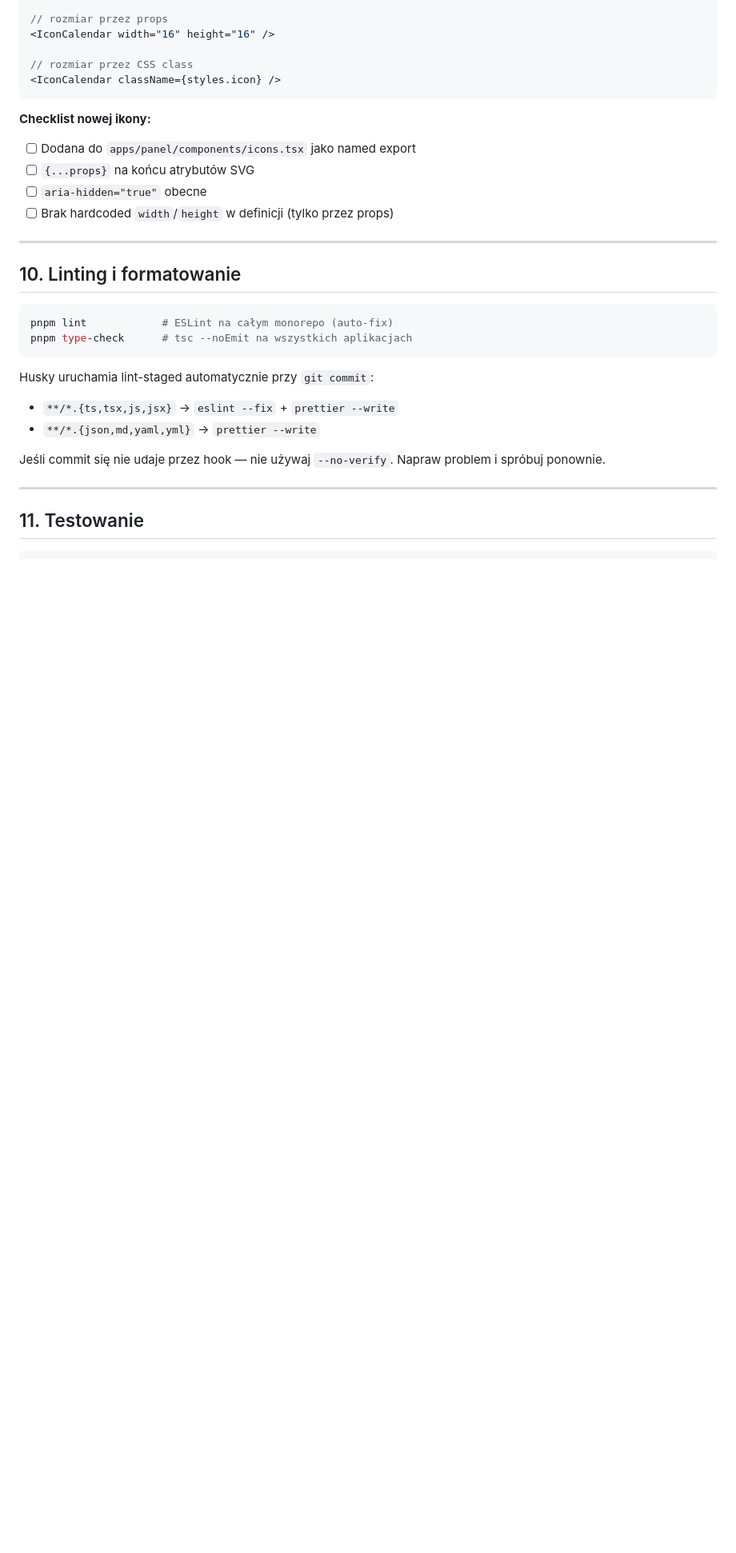
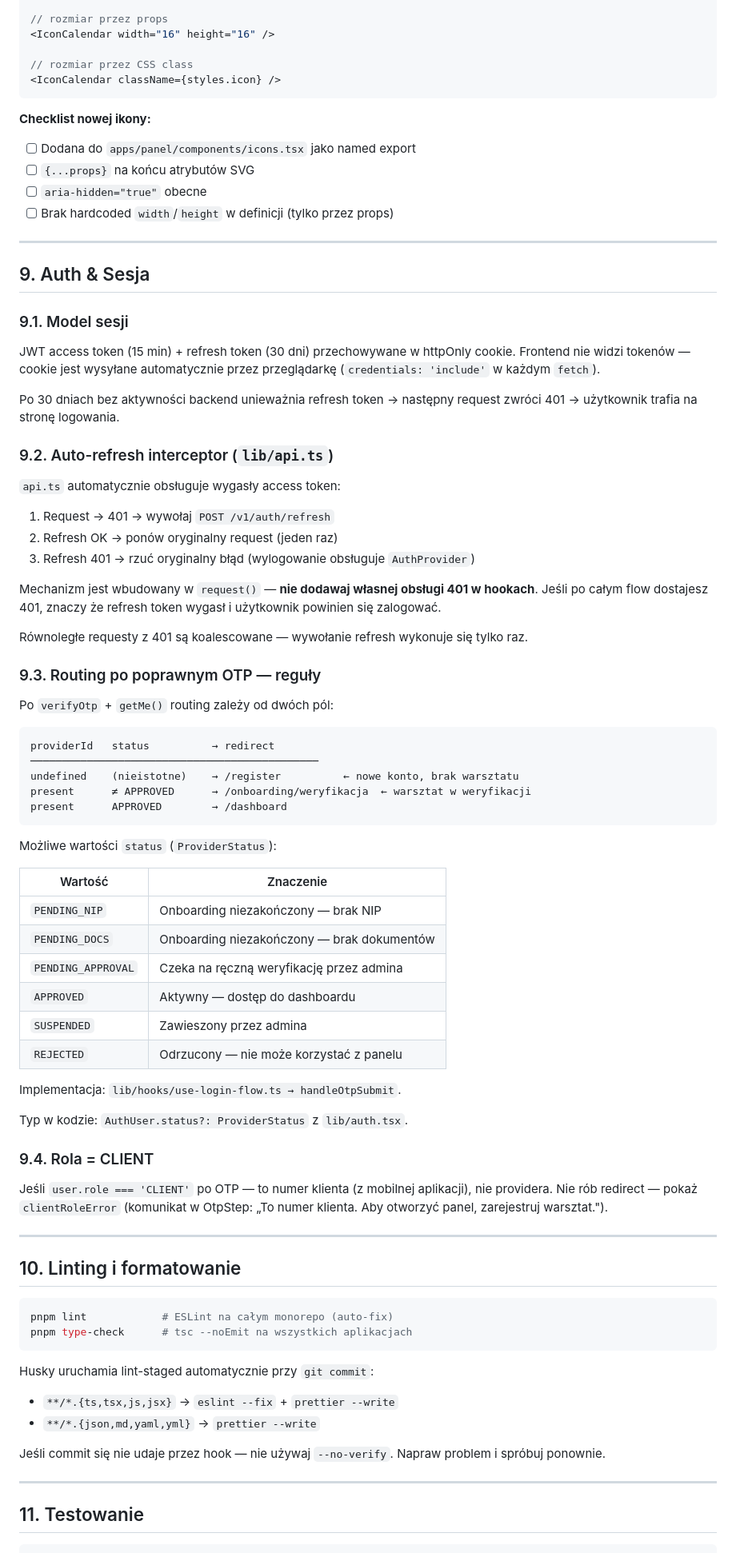
Before and after one commit to tomaszklag/opon, a Markdown page: docs/developer-guide.md, the part around the change. Shown at 80% size. GitHub-like rendering; blank space fills up the shorter version.

Commit message:
docs: add §9 Auth & Sesja to developer-guide
Document session model, auto-refresh interceptor rules,
post-OTP routing decision table, and CLIENT role handling.

Co-Authored-By: Claude Sonnet 4.6 <noreply@anthropic.com>

````diff
--- a/docs/developer-guide.md
+++ b/docs/developer-guide.md
@@ -487,6 +487,59 @@ import { IconCalendar } from '../../../components/icons';
 
 ---
 
+## 9. Auth & Sesja
+
+### 9.1. Model sesji
+
+JWT access token (15 min) + refresh token (30 dni) przechowywane w httpOnly cookie. Frontend nie widzi tokenów — cookie jest wysyłane automatycznie przez przeglądarkę (`credentials: 'include'` w każdym `fetch`).
+
+Po 30 dniach bez aktywności backend unieważnia refresh token → następny request zwróci 401 → użytkownik trafia na stronę logowania.
+
+### 9.2. Auto-refresh interceptor (`lib/api.ts`)
+
+`api.ts` automatycznie obsługuje wygasły access token:
+
+1. Request → 401 → wywołaj `POST /v1/auth/refresh`
+2. Refresh OK → ponów oryginalny request (jeden raz)
+3. Refresh 401 → rzuć oryginalny błąd (wylogowanie obsługuje `AuthProvider`)
+
+Mechanizm jest wbudowany w `request()` — **nie dodawaj własnej obsługi 401 w hookach**. Jeśli po całym flow dostajesz 401, znaczy że refresh token wygasł i użytkownik powinien się zalogować.
+
+Równoległe requesty z 401 są koalescowane — wywołanie refresh wykonuje się tylko raz.
+
+### 9.3. Routing po poprawnym OTP — reguły
+
+Po `verifyOtp` + `getMe()` routing zależy od dwóch pól:
+
+```
+providerId   status          → redirect
+──────────────────────────────────────────────
+undefined    (nieistotne)    → /register          ← nowe konto, brak warsztatu
+present      ≠ APPROVED      → /onboarding/weryfikacja  ← warsztat w weryfikacji
+present      APPROVED        → /dashboard
+```
+
+Możliwe wartości `status` (`ProviderStatus`):
+
+| Wartość            | Znaczenie                                  |
+| ------------------ | ------------------------------------------ |
+| `PENDING_NIP`      | Onboarding niezakończony — brak NIP        |
+| `PENDING_DOCS`     | Onboarding niezakończony — brak dokumentów |
+| `PENDING_APPROVAL` | Czeka na ręczną weryfikację przez admina   |
+| `APPROVED`         | Aktywny — dostęp do dashboardu             |
+| `SUSPENDED`        | Zawieszony przez admina                    |
+| `REJECTED`         | Odrzucony — nie może korzystać z panelu    |
+
+Implementacja: `lib/hooks/use-login-flow.ts → handleOtpSubmit`.
+
+Typ w kodzie: `AuthUser.status?: ProviderStatus` z `lib/auth.tsx`.
+
+### 9.4. Rola = CLIENT
+
+Jeśli `user.role === 'CLIENT'` po OTP — to numer klienta (z mobilnej aplikacji), nie providera. Nie rób redirect — pokaż `clientRoleError` (komunikat w OtpStep: „To numer klienta. Aby otworzyć panel, zarejestruj warsztat.").
+
+---
+
 ## 10. Linting i formatowanie
 
 ```bash
````
